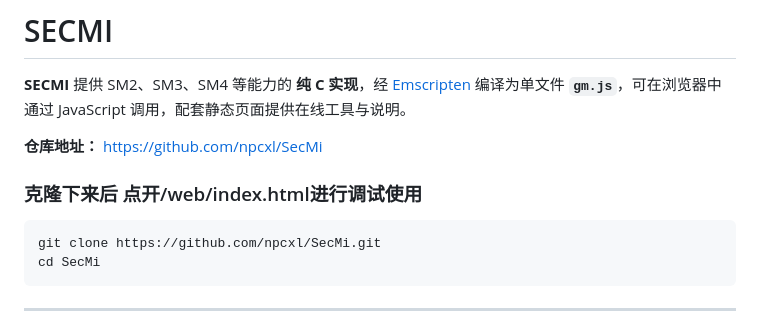
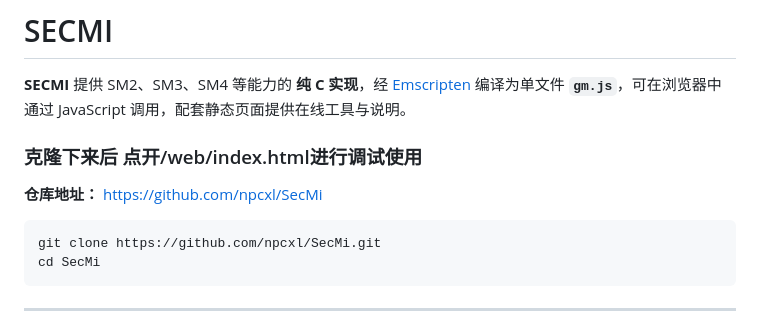
Before and after one commit to npcxl/SecMi, a Markdown page: README.md, the part around the change. GitHub-like rendering.

````diff
--- a/README.md
+++ b/README.md
@@ -2,9 +2,9 @@
 
 **SECMI** 提供 SM2、SM3、SM4 等能力的 **纯 C 实现**，经 [Emscripten](https://emscripten.org/) 编译为单文件 **`gm.js`**，可在浏览器中通过 JavaScript 调用，配套静态页面提供在线工具与说明。
 
+### 克隆下来后 点开/web/index.html进行调试使用
+
 **仓库地址：** [https://github.com/npcxl/SecMi](https://github.com/npcxl/SecMi)
-
-### 克隆下来后 点开/web/index.html进行调试使用
 
 ```bash
 git clone https://github.com/npcxl/SecMi.git
````
